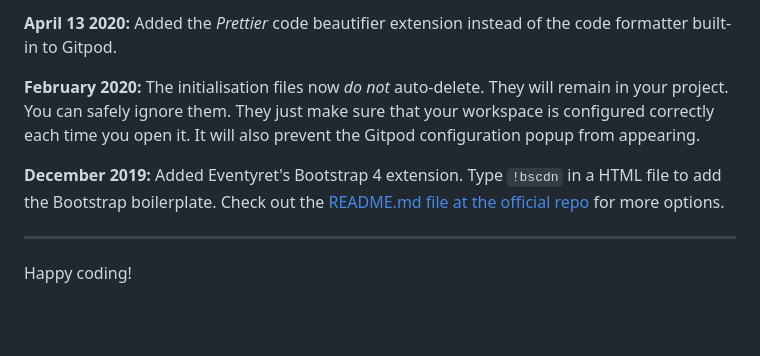
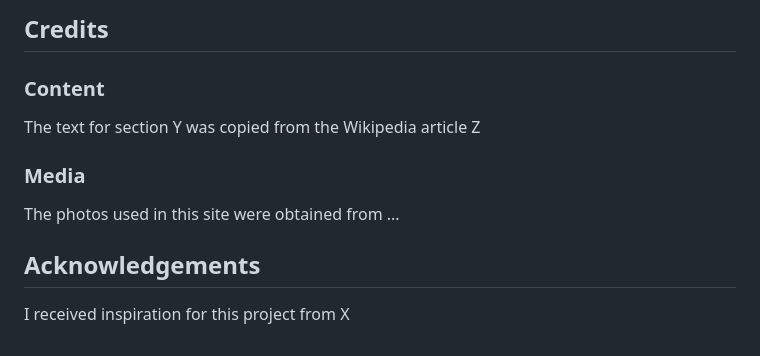
Before and after one commit to Code-Institute-Submissions/reaction-game, a Markdown page: README.md, the part around one of its changes. Rendered like a GitHub page; blank space fills up the shorter version.

```diff
--- a/README.md
+++ b/README.md
@@ -36,10 +58,8 @@ We continually tweak and adjust this template to help give you the best experien
 
-**April 13 2020:** Added the _Prettier_ code beautifier extension instead of the code formatter built-in to Gitpod.
-
-**February 2020:** The initialisation files now _do not_ auto-delete. They will remain in your project. You can safely ignore them. They just make sure that your workspace is configured correctly each time you open it. It will also prevent the Gitpod configuration popup from appearing.
-
-**December 2019:** Added Eventyret's Bootstrap 4 extension. Type `!bscdn` in a HTML file to add the Bootstrap boilerplate. Check out the <a href="https://github.com/Eventyret/vscode-bcdn" target="_blank">README.md file at the official repo</a> for more options.
-
---------
-
-Happy coding!
+## Credits
+### Content
+The text for section Y was copied from the Wikipedia article Z
+### Media
+The photos used in this site were obtained from ...
+## Acknowledgements
+I received inspiration for this project from X
```
Also changed, not shown: other parts of README.md (+40 -18 lines), assets/images/cube_favicon.png (added), assets/images/cubes.png (added), 5 other files.
